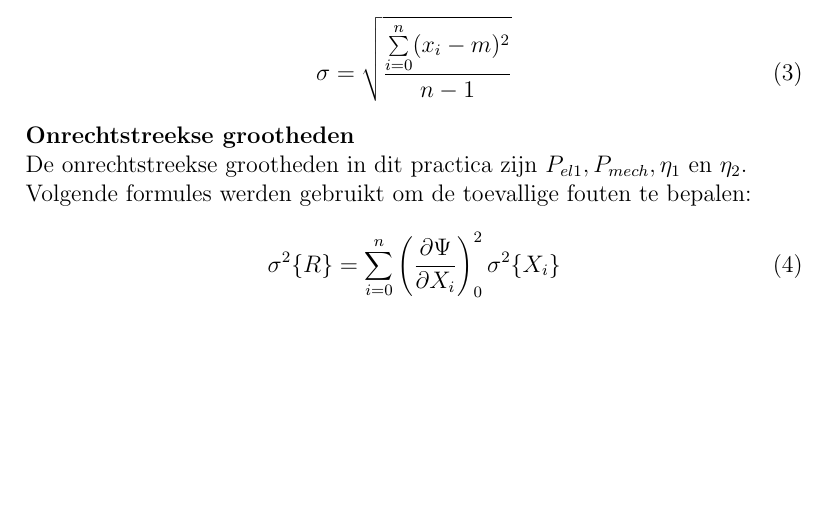
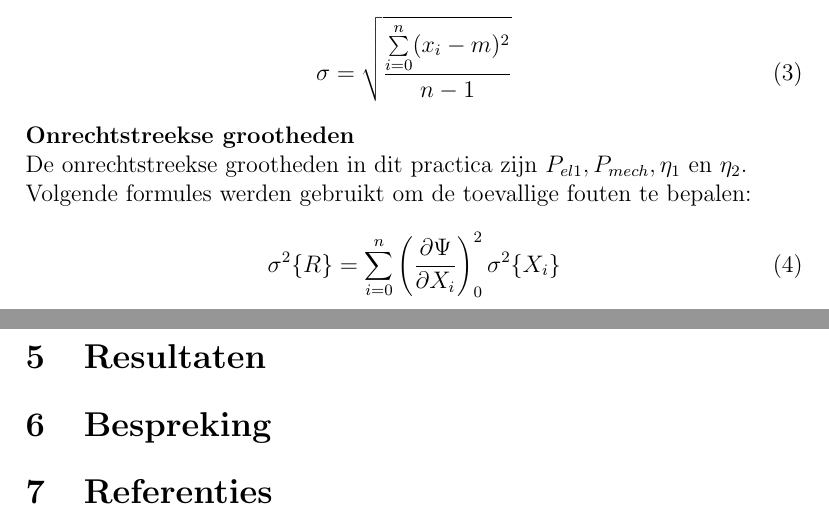
Before and after one commit to Yamagsumi/Meten-Experimenteren, a LaTeX document (WE2/WE2.tex, which reads WE2/bespreking.tex, WE2/resultaten.tex): part of page 2 of 2 before the commit and two parts of pages 2 and 3 of 3 after it, the two joined at a grey line, cut so that both start at the same text, the shorter picture padded with empty space. Compiled offline with pdfLaTeX.

Commit message:
Added 2 new files

```diff
--- a/WE2/WE2.tex
+++ b/WE2/WE2.tex
@@ -17,4 +17,10 @@
 
 \input{foutenanalyse.tex}
 
+\input{resultaten.tex}
+
+\input{bespreking.tex}
+
+\section{Referenties}
+
 \end{document}
--- /dev/null
+++ b/WE2/bespreking.tex
@@ -0,0 +1 @@
+\section{Bespreking}
--- /dev/null
+++ b/WE2/resultaten.tex
@@ -0,0 +1 @@
+\section{Resultaten}
```
